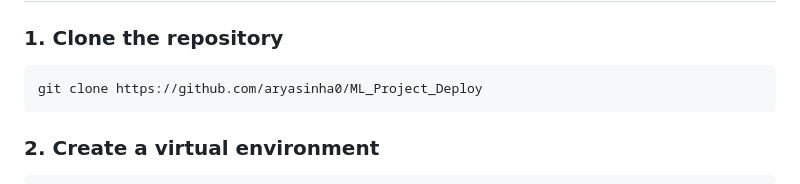
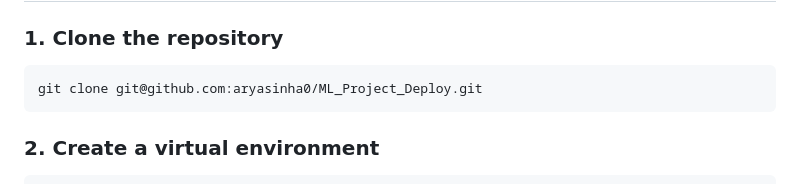
Before and after one commit to aryasinha0/ML_Project_Deploy, a Markdown page: README.md, the part around the change. Rendered like a GitHub page.

Commit message:
Update clone command to use SSH URL

````diff
--- a/README.md
+++ b/README.md
@@ -70,7 +70,7 @@ Result Displayed on Web Page
 ### 1. Clone the repository
 
 ```bash
-git clone https://github.com/aryasinha0/ML_Project_Deploy
+git clone git@github.com:aryasinha0/ML_Project_Deploy.git
 ```
 
 ### 2. Create a virtual environment
````
